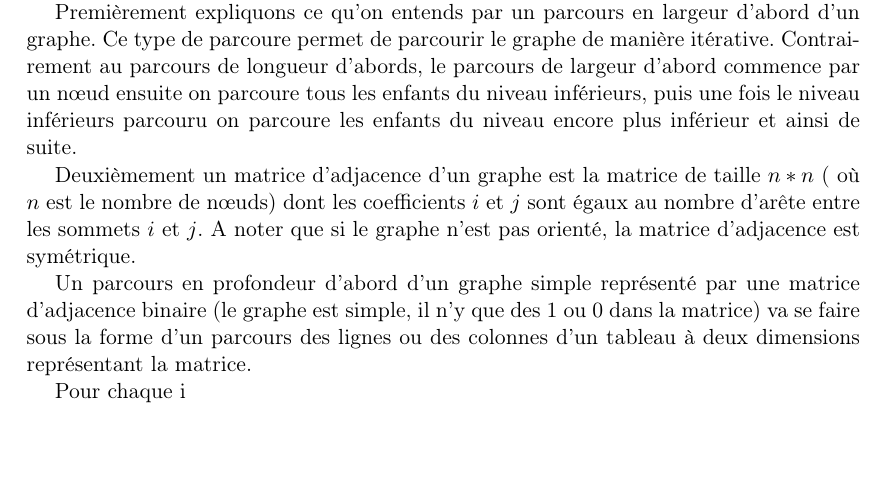
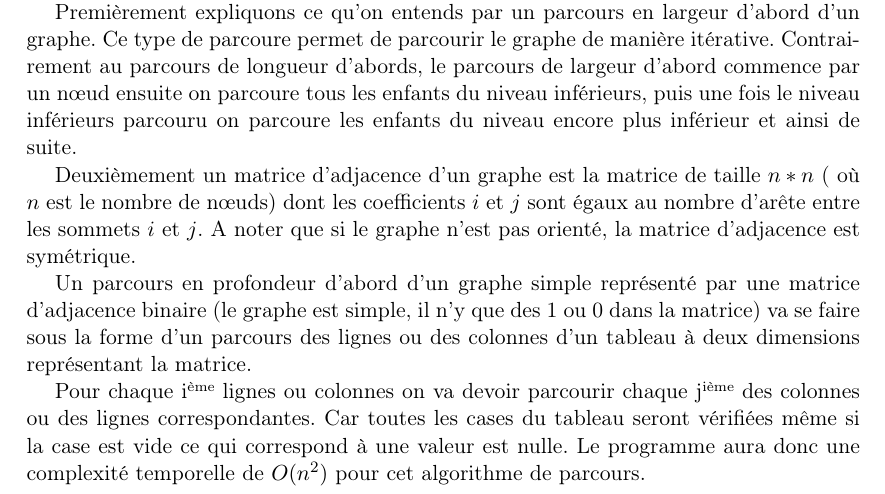
Before and after one commit to lsinf1121-groupe3-2/mission6, a LaTeX document (Rapport_intermédiaire/Rapp.tex, which reads Rapport_intermédiaire/question2.tex): part of page 3 of 7, cut so that both start at the same text, the shorter picture padded with empty space. Compiled offline with pdfLaTeX.

Commit message:
Corr Erroor

```diff
--- a/Rapport_intermédiaire/question2.tex
+++ b/Rapport_intermédiaire/question2.tex
@@ -12,4 +12,4 @@ Deuxièmement un matrice d'adjacence d'un graphe est la matrice de taille $n * n
 
 Un parcours en profondeur d'abord d'un graphe simple représenté par une matrice d'adjacence binaire (le graphe est simple, il n'y que des 1 ou 0 dans la matrice) va se faire sous la forme d'un parcours des lignes ou des colonnes d'un tableau à deux dimensions représentant la matrice.
 
-Pour chaque i\up{ème) lignes ou colonnes on va devoir parcourir chaque j\up{ème) des colonnes ou des lignes correspondantes. Car toutes les cases du tableau seront vérifiées même si la case est vide qui correspond à une valeur est nulle. Le programme aura donc une complexité temporelle de $O(n^2)$ pour cet algorithme de parcours.
+Pour chaque i\up{ème} lignes ou colonnes on va devoir parcourir chaque j\up{ième} des colonnes ou des lignes correspondantes. Car toutes les cases du tableau seront vérifiées même si la case est vide ce qui correspond à une valeur est nulle. Le programme aura donc une complexité temporelle de $O(n^2)$ pour cet algorithme de parcours.
```
